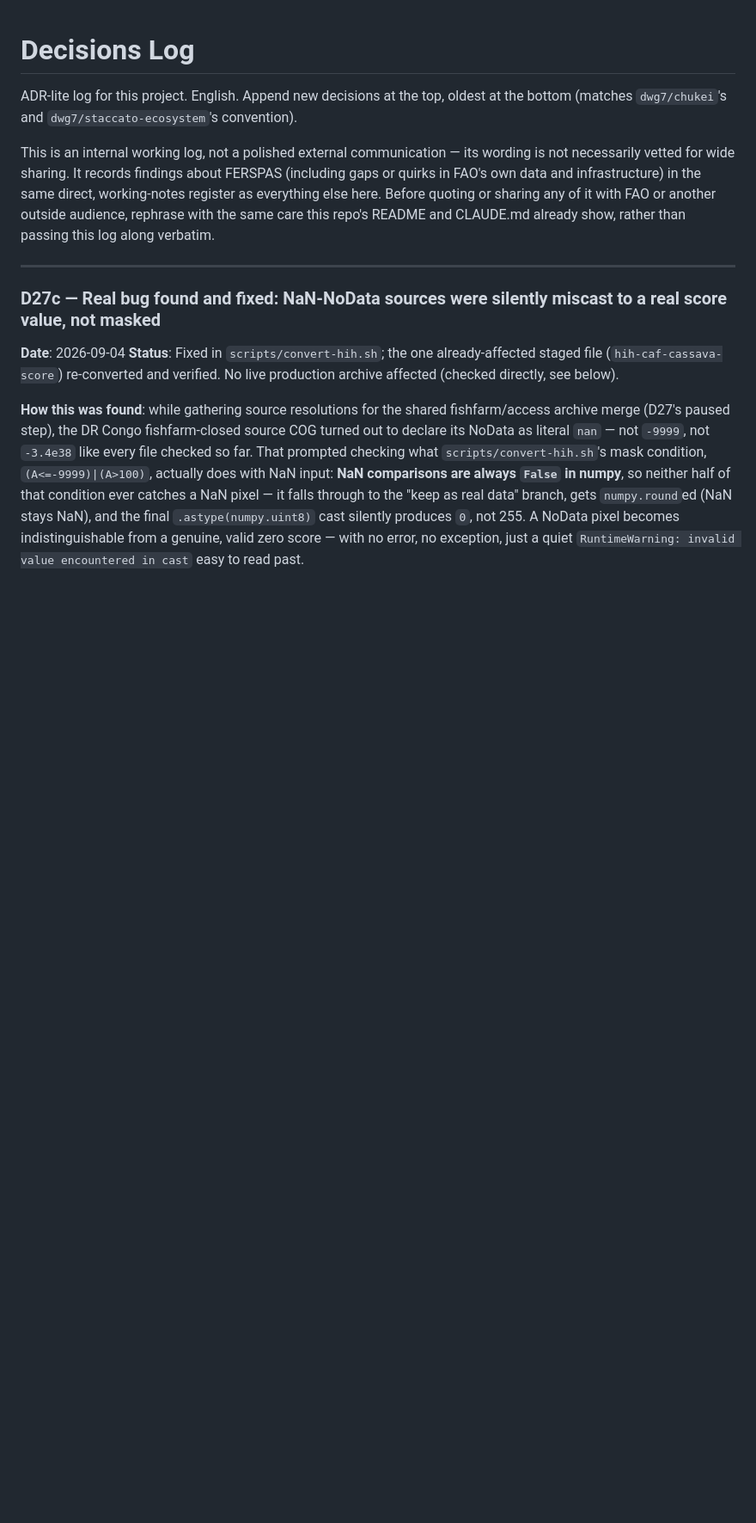
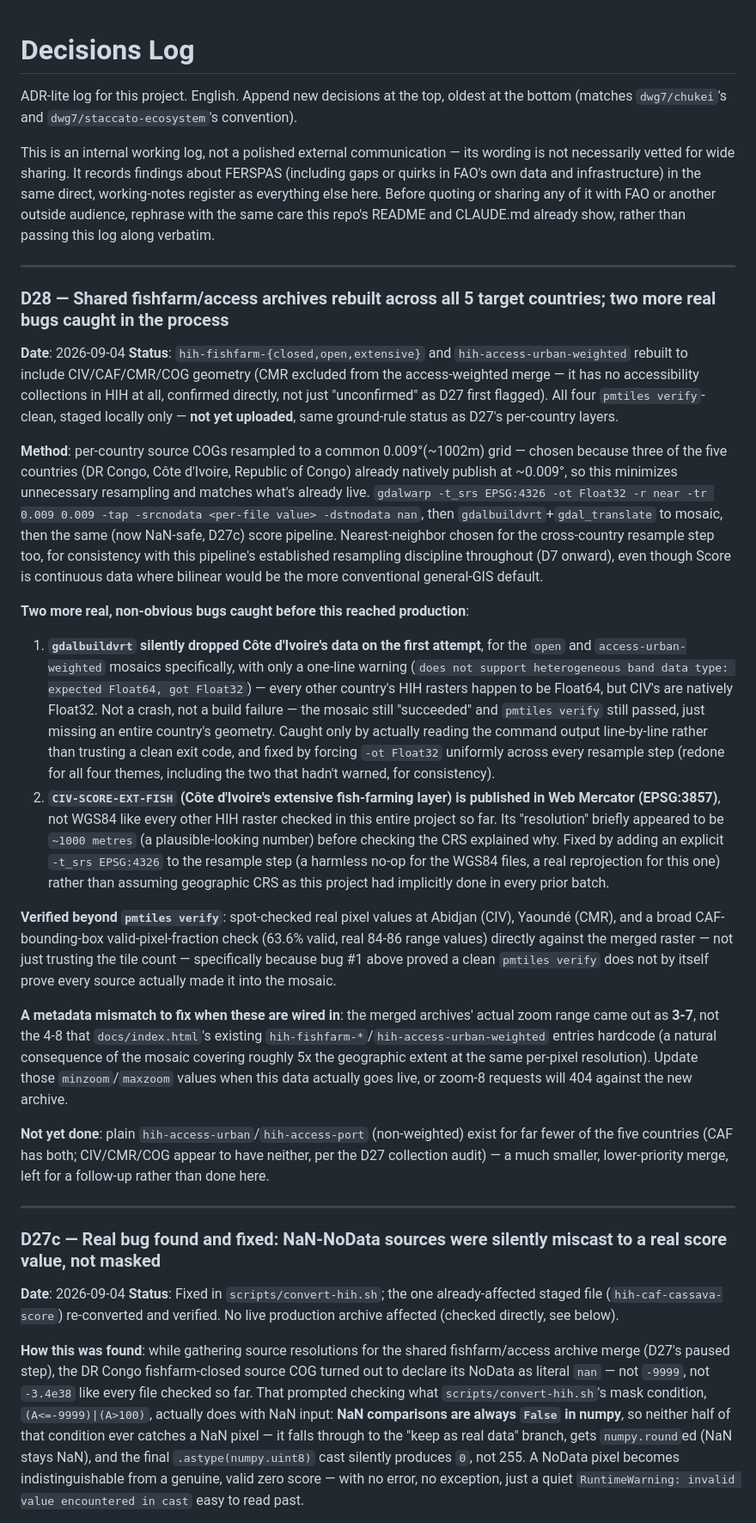
Before and after one commit to dwg7/ferspas57, a Markdown page: DECISIONS.md, the part around the change. Shown at 86% size. Rendered like a GitHub page; blank space fills up the shorter version.

Commit message:
Rebuild shared fishfarm/access archives across all 5 target countries
Resampled each country's source COG to a common 0.009-degree grid (near
resampling, matching this pipeline's established discipline) before
mosaicking, per D27's plan. Two more real bugs caught in the process:
gdalbuildvrt silently drops a source on a Float32/Float64 band-type
mismatch (only a warning, not an error - Cote d'Ivoire's data was
missing from the first attempt at two of the four merges), and Cote
d'Ivoire's extensive-fishfarm layer is published in Web Mercator while
every other HIH raster in this project is WGS84. Both fixed; verified
beyond pmtiles verify with direct pixel spot-checks per country.

All 10 new/rebuilt archives (6 crop-storage + 4 shared) are staged
locally, pmtiles-verify-clean, not yet uploaded - awaiting hfu's review
per the standing production-infrastructure ground rule. See DECISIONS.md
D28; HANDOVER.md's immediate-next-task updated to match.

```diff
--- a/DECISIONS.md
+++ b/DECISIONS.md
@@ -3,6 +3,24 @@
 ADR-lite log for this project. English. Append new decisions at the top, oldest at the bottom (matches `dwg7/chukei`'s and `dwg7/staccato-ecosystem`'s convention).
 
 This is an internal working log, not a polished external communication — its wording is not necessarily vetted for wide sharing. It records findings about FERSPAS (including gaps or quirks in FAO's own data and infrastructure) in the same direct, working-notes register as everything else here. Before quoting or sharing any of it with FAO or another outside audience, rephrase with the same care this repo's README and CLAUDE.md already show, rather than passing this log along verbatim.
+
+---
+
+### D28 — Shared fishfarm/access archives rebuilt across all 5 target countries; two more real bugs caught in the process
+**Date**: 2026-09-04
+**Status**: `hih-fishfarm-{closed,open,extensive}` and `hih-access-urban-weighted` rebuilt to include CIV/CAF/CMR/COG geometry (CMR excluded from the access-weighted merge — it has no accessibility collections in HIH at all, confirmed directly, not just "unconfirmed" as D27 first flagged). All four `pmtiles verify`-clean, staged locally only — **not yet uploaded**, same ground-rule status as D27's per-country layers.
+
+**Method**: per-country source COGs resampled to a common 0.009°(~1002m) grid — chosen because three of the five countries (DR Congo, Côte d'Ivoire, Republic of Congo) already natively publish at ~0.009°, so this minimizes unnecessary resampling and matches what's already live. `gdalwarp -t_srs EPSG:4326 -ot Float32 -r near -tr 0.009 0.009 -tap -srcnodata <per-file value> -dstnodata nan`, then `gdalbuildvrt`+`gdal_translate` to mosaic, then the same (now NaN-safe, D27c) score pipeline. Nearest-neighbor chosen for the cross-country resample step too, for consistency with this pipeline's established resampling discipline throughout (D7 onward), even though Score is continuous data where bilinear would be the more conventional general-GIS default.
+
+**Two more real, non-obvious bugs caught before this reached production**:
+1. **`gdalbuildvrt` silently dropped Côte d'Ivoire's data on the first attempt**, for the `open` and `access-urban-weighted` mosaics specifically, with only a one-line warning (`does not support heterogeneous band data type: expected Float64, got Float32`) — every other country's HIH rasters happen to be Float64, but CIV's are natively Float32. Not a crash, not a build failure — the mosaic still "succeeded" and `pmtiles verify` still passed, just missing an entire country's geometry. Caught only by actually reading the command output line-by-line rather than trusting a clean exit code, and fixed by forcing `-ot Float32` uniformly across every resample step (redone for all four themes, including the two that hadn't warned, for consistency).
+2. **`CIV-SCORE-EXT-FISH` (Côte d'Ivoire's extensive fish-farming layer) is published in Web Mercator (EPSG:3857)**, not WGS84 like every other HIH raster checked in this entire project so far. Its "resolution" briefly appeared to be `~1000 metres` (a plausible-looking number) before checking the CRS explained why. Fixed by adding an explicit `-t_srs EPSG:4326` to the resample step (a harmless no-op for the WGS84 files, a real reprojection for this one) rather than assuming geographic CRS as this project had implicitly done in every prior batch.
+
+**Verified beyond `pmtiles verify`**: spot-checked real pixel values at Abidjan (CIV), Yaoundé (CMR), and a broad CAF-bounding-box valid-pixel-fraction check (63.6% valid, real 84-86 range values) directly against the merged raster — not just trusting the tile count — specifically because bug #1 above proved a clean `pmtiles verify` does not by itself prove every source actually made it into the mosaic.
+
+**A metadata mismatch to fix when these are wired in**: the merged archives' actual zoom range came out as **3-7**, not the 4-8 that `docs/index.html`'s existing `hih-fishfarm-*`/`hih-access-urban-weighted` entries hardcode (a natural consequence of the mosaic covering roughly 5x the geographic extent at the same per-pixel resolution). Update those `minzoom`/`maxzoom` values when this data actually goes live, or zoom-8 requests will 404 against the new archive.
+
+**Not yet done**: plain `hih-access-urban`/`hih-access-port` (non-weighted) exist for far fewer of the five countries (CAF has both; CIV/CMR/COG appear to have neither, per the D27 collection audit) — a much smaller, lower-priority merge, left for a follow-up rather than done here.
 
 ---
 
```
Also changed, not shown: HANDOVER.md (+1 -1 lines).
